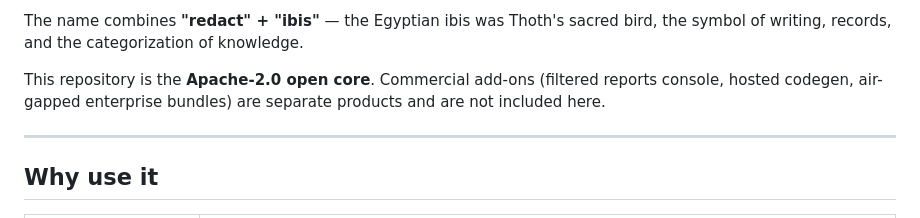
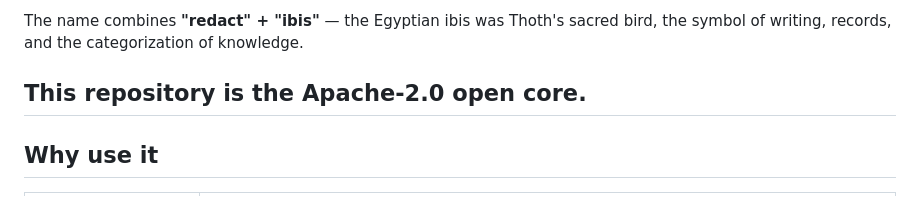
Before and after one commit to redibis-labs/redibis, a Markdown page: README.md, the part around the change. GitHub-like rendering.

Commit message:
Update README to remove commercial add-ons section
Removed mention of commercial add-ons from the README.

```diff
--- a/README.md
+++ b/README.md
@@ -16,10 +16,7 @@ context, and de-identified before it is shared or sent to an LLM.
 The name combines **"redact" + "ibis"** — the Egyptian ibis was Thoth's sacred
 bird, the symbol of writing, records, and the categorization of knowledge.
 
-This repository is the **Apache-2.0 open core**. Commercial add-ons (filtered
-reports console, hosted codegen, air-gapped enterprise bundles) are separate
-products and are not included here.
-
+This repository is the **Apache-2.0 open core**.
 ---
 
 ## Why use it
```
